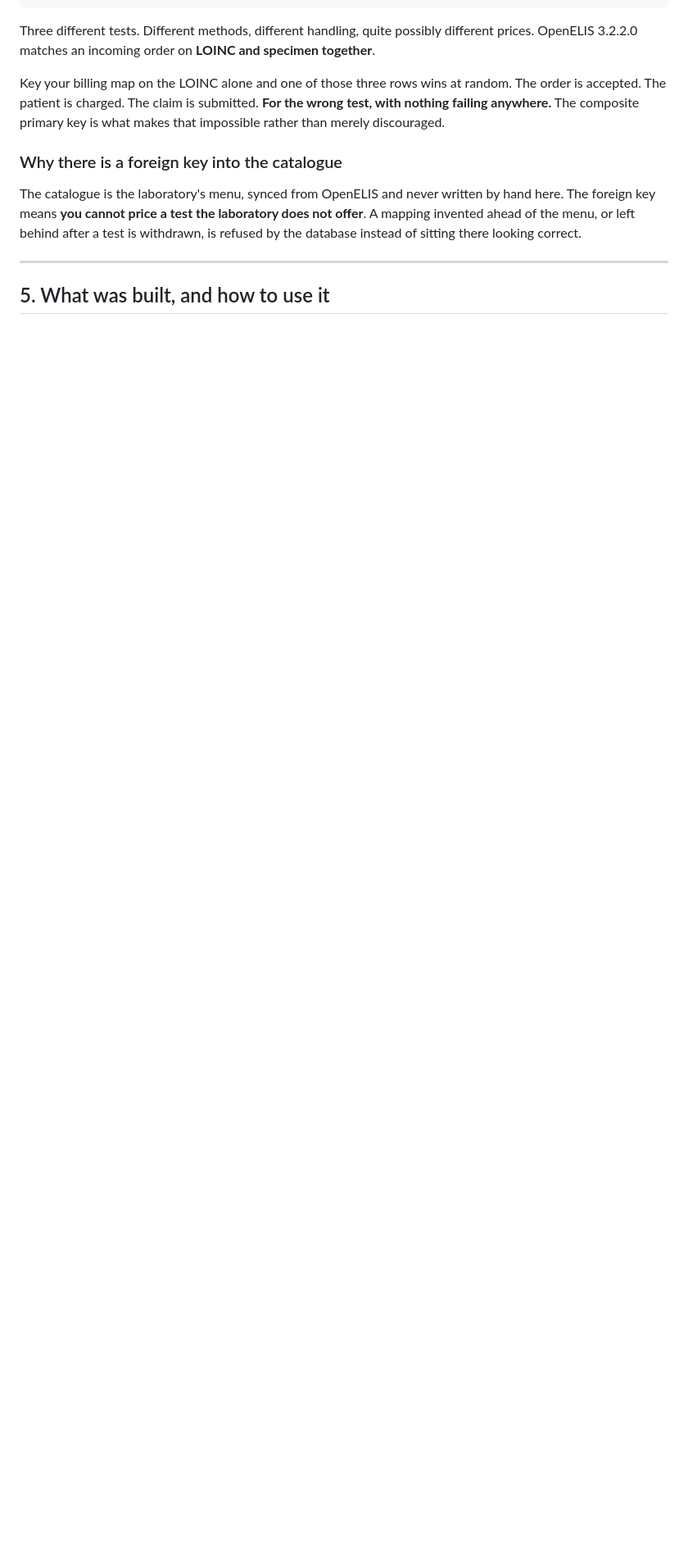
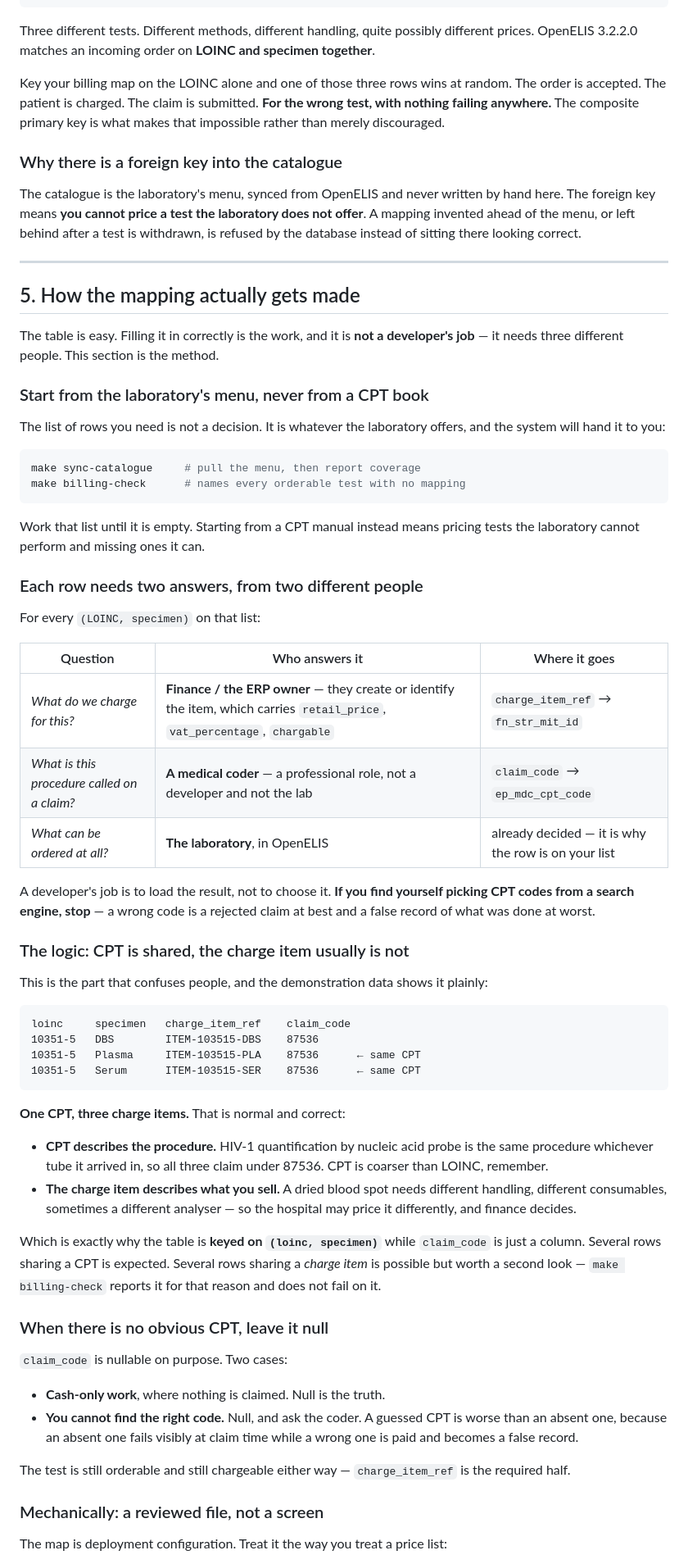
Before and after one commit to slim-nebula/openelis-his-sandbox, a Markdown page: docs/billing-integration.md, the part around one of its changes. Shown at 82% size. Drawn GitHub-style; blank space fills up the shorter version.

````diff
--- a/docs/billing-integration.md
+++ b/docs/billing-integration.md
@@ -192,4 +193,77 @@ correct.
 
 ---
 
-## 5. What was built, and how to use it
+## 5. How the mapping actually gets made
+
+The table is easy. Filling it in correctly is the work, and it is **not a
+developer's job** — it needs three different people. This section is the method.
+
+### Start from the laboratory's menu, never from a CPT book
+
+The list of rows you need is not a decision. It is whatever the laboratory
+offers, and the system will hand it to you:
+
+```bash
+make sync-catalogue     # pull the menu, then report coverage
+make billing-check      # names every orderable test with no mapping
+```
+
+Work that list until it is empty. Starting from a CPT manual instead means
+pricing tests the laboratory cannot perform and missing ones it can.
+
+### Each row needs two answers, from two different people
+
+For every `(LOINC, specimen)` on that list:
+
+| Question | Who answers it | Where it goes |
+|---|---|---|
+| *What do we charge for this?* | **Finance / the ERP owner** — they create or identify the item, which carries `retail_price`, `vat_percentage`, `chargable` | `charge_item_ref` → `fn_str_mit_id` |
+| *What is this procedure called on a claim?* | **A medical coder** — a professional role, not a developer and not the lab | `claim_code` → `ep_mdc_cpt_code` |
+| *What can be ordered at all?* | **The laboratory**, in OpenELIS | already decided — it is why the row is on your list |
+
+A developer's job is to load the result, not to choose it. **If you find
+yourself picking CPT codes from a search engine, stop** — a wrong code is a
+rejected claim at best and a false record of what was done at worst.
+
+### The logic: CPT is shared, the charge item usually is not
+
+This is the part that confuses people, and the demonstration data shows it
+plainly:
+
+```
+loinc     specimen   charge_item_ref    claim_code
+10351-5   DBS        ITEM-103515-DBS    87536
+10351-5   Plasma     ITEM-103515-PLA    87536      ← same CPT
+10351-5   Serum      ITEM-103515-SER    87536      ← same CPT
+```
+
+**One CPT, three charge items.** That is normal and correct:
+
+- **CPT describes the procedure.** HIV-1 quantification by nucleic acid probe is
+  the same procedure whichever tube it arrived in, so all three claim under
+  87536. CPT is coarser than LOINC, remember.
+- **The charge item describes what you sell.** A dried blood spot needs
+  different handling, different consumables, sometimes a different analyser —
+  so the hospital may price it differently, and finance decides.
+
+Which is exactly why the table is **keyed on `(loinc, specimen)`** while
+`claim_code` is just a column. Several rows sharing a CPT is expected. Several
+rows sharing a *charge item* is possible but worth a second look — `make
+billing-check` reports it for that reason and does not fail on it.
+
+### When there is no obvious CPT, leave it null
+
+`claim_code` is nullable on purpose. Two cases:
+
+- **Cash-only work**, where nothing is claimed. Null is the truth.
+- **You cannot find the right code.** Null, and ask the coder. A guessed CPT is
+  worse than an absent one, because an absent one fails visibly at claim time
+  while a wrong one is paid and becomes a false record.
+
+The test is still orderable and still chargeable either way — `charge_item_ref`
+is the required half.
+
+### Mechanically: a reviewed file, not a screen
+
+The map is deployment configuration. Treat it the way you treat a price list:
+
````
Also changed, not shown: other parts of docs/billing-integration.md (+39 -7 lines).
